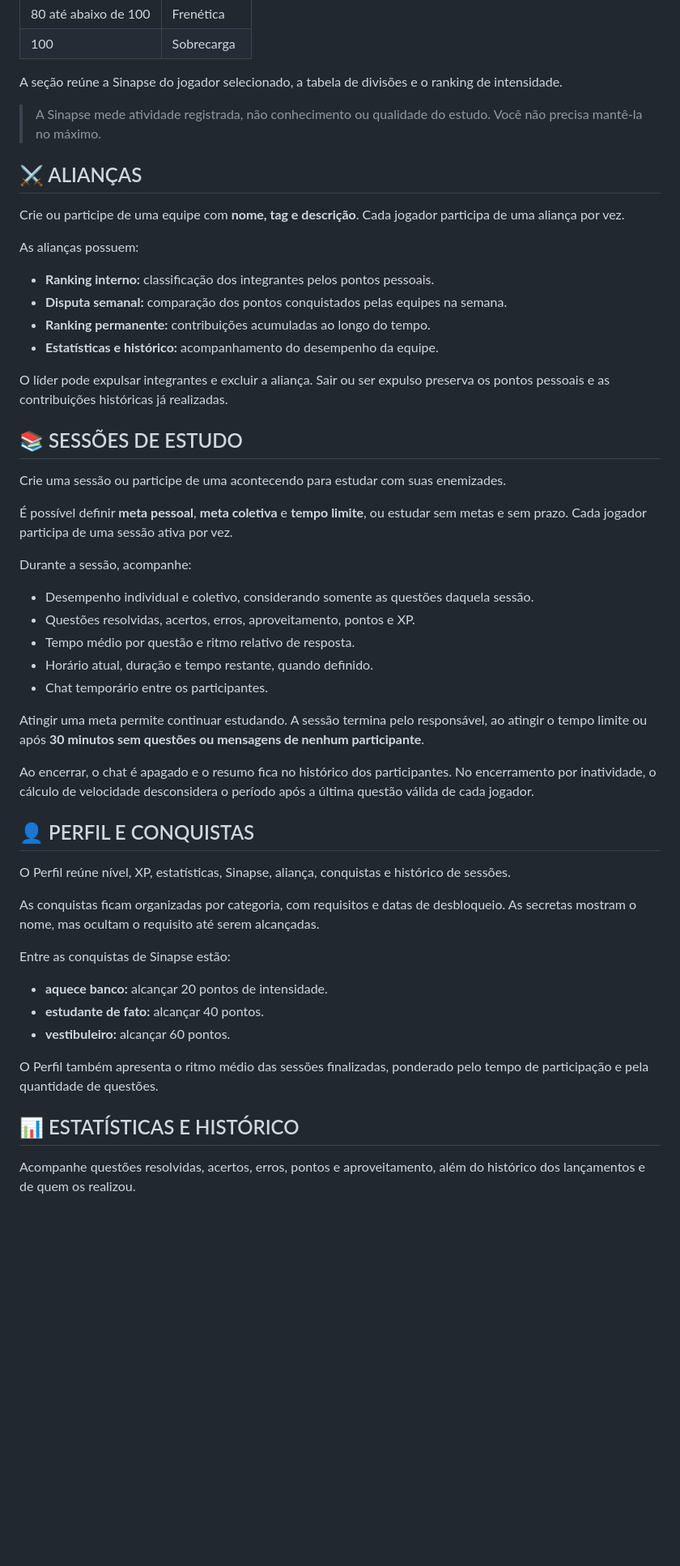
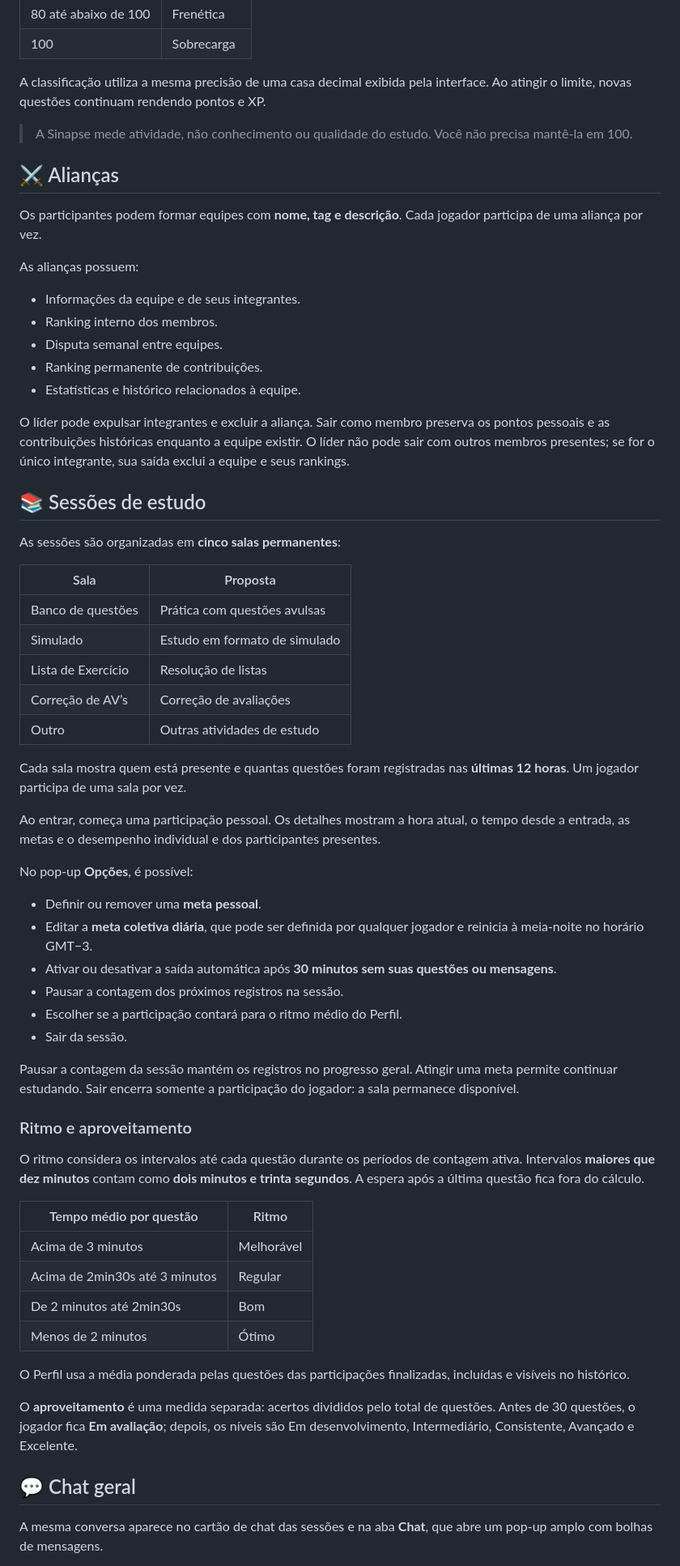
Before and after one commit to PkUai/enemizades, a Markdown page: README.md, the part around one of its changes. Shown at 81% size. Rendered like a GitHub page; blank space fills up the shorter version.

```diff
--- a/README.md
+++ b/README.md
@@ -63,56 +61,67 @@ A Sinapse representa a intensidade recente dos estudos, numa escala de **0 a 100
 | 80 até abaixo de 100 | Frenética |
 | 100 | Sobrecarga |
 
-A seção reúne a Sinapse do jogador selecionado, a tabela de divisões e o ranking de intensidade.
+A classificação utiliza a mesma precisão de uma casa decimal exibida pela interface. Ao atingir o limite, novas questões continuam rendendo pontos e XP.
 
-> A Sinapse mede atividade registrada, não conhecimento ou qualidade do estudo. Você não precisa mantê-la no máximo.
+> A Sinapse mede atividade, não conhecimento ou qualidade do estudo. Você não precisa mantê-la em 100.
 
-## ⚔️ ALIANÇAS
+## ⚔️ Alianças
 
-Crie ou participe de uma equipe com **nome, tag e descrição**. Cada jogador participa de uma aliança por vez.
+Os participantes podem formar equipes com **nome, tag e descrição**. Cada jogador participa de uma aliança por vez.
 
 As alianças possuem:
 
-- **Ranking interno:** classificação dos integrantes pelos pontos pessoais.
-- **Disputa semanal:** comparação dos pontos conquistados pelas equipes na semana.
-- **Ranking permanente:** contribuições acumuladas ao longo do tempo.
-- **Estatísticas e histórico:** acompanhamento do desempenho da equipe.
+- Informações da equipe e de seus integrantes.
+- Ranking interno dos membros.
+- Disputa semanal entre equipes.
+- Ranking permanente de contribuições.
+- Estatísticas e histórico relacionados à equipe.
 
-O líder pode expulsar integrantes e excluir a aliança. Sair ou ser expulso preserva os pontos pessoais e as contribuições históricas já realizadas.
+O líder pode expulsar integrantes e excluir a aliança. Sair como membro preserva os pontos pessoais e as contribuições históricas enquanto a equipe existir. O líder não pode sair com outros membros presentes; se for o único integrante, sua saída exclui a equipe e seus rankings.
 
-## 📚 SESSÕES DE ESTUDO
+## 📚 Sessões de estudo
 
-Crie uma sessão ou participe de uma acontecendo para estudar com suas enemizades.
+As sessões são organizadas em **cinco salas permanentes**:
 
-É possível definir **meta pessoal**, **meta coletiva** e **tempo limite**, ou estudar sem metas e sem prazo. Cada jogador participa de uma sessão ativa por vez.
+| Sala | Proposta |
+| --- | --- |
+| Banco de questões | Prática com questões avulsas |
+| Simulado | Estudo em formato de simulado |
+| Lista de Exercício | Resolução de listas |
+| Correção de AV’s | Correção de avaliações |
+| Outro | Outras atividades de estudo |
 
-Durante a sessão, acompanhe:
+Cada sala mostra quem está presente e quantas questões foram registradas nas **últimas 12 horas**. Um jogador participa de uma sala por vez.
 
-- Desempenho individual e coletivo, considerando somente as questões daquela sessão.
-- Questões resolvidas, acertos, erros, aproveitamento, pontos e XP.
-- Tempo médio por questão e ritmo relativo de resposta.
-- Horário atual, duração e tempo restante, quando definido.
-- Chat temporário entre os participantes.
+Ao entrar, começa uma participação pessoal. Os detalhes mostram a hora atual, o tempo desde a entrada, as metas e o desempenho individual e dos participantes presentes.
 
-Atingir uma meta permite continuar estudando. A sessão termina pelo responsável, ao atingir o tempo limite ou após **30 minutos sem questões ou mensagens de nenhum participante**.
+No pop-up **Opções**, é possível:
 
-Ao encerrar, o chat é apagado e o resumo fica no histórico dos participantes. No encerramento por inatividade, o cálculo de velocidade desconsidera o período após a última questão válida de cada jogador.
+- Definir ou remover uma **meta pessoal**.
+- Editar a **meta coletiva diária**, que pode ser definida por qualquer jogador e reinicia à meia-noite no horário GMT−3.
+- Ativar ou desativar a saída automática após **30 minutos sem suas questões ou mensagens**.
+- Pausar a contagem dos próximos registros na sessão.
+- Escolher se a participação contará para o ritmo médio do Perfil.
+- Sair da sessão.
 
-## 👤 PERFIL E CONQUISTAS
+Pausar a contagem da sessão mantém os registros no progresso geral. Atingir uma meta permite continuar estudando. Sair encerra somente a participação do jogador: a sala permanece disponível.
 
-O Perfil reúne nível, XP, estatísticas, Sinapse, aliança, conquistas e histórico de sessões.
+### Ritmo e aproveitamento
 
-As conquistas ficam organizadas por categoria, com requisitos e datas de desbloqueio. As secretas mostram o nome, mas ocultam o requisito até serem alcançadas.
+O ritmo considera os intervalos até cada questão durante os períodos de contagem ativa. Intervalos **maiores que dez minutos** contam como **dois minutos e trinta segundos**. A espera após a última questão fica fora do cálculo.
 
-Entre as conquistas de Sinapse estão:
+| Tempo médio por questão | Ritmo |
+| --- | --- |
+| Acima de 3 minutos | Melhorável |
+| Acima de 2min30s até 3 minutos | Regular |
+| De 2 minutos até 2min30s | Bom |
+| Menos de 2 minutos | Ótimo |
 
-- **aquece banco:** alcançar 20 pontos de intensidade.
-- **estudante de fato:** alcançar 40 pontos.
-- **vestibuleiro:** alcançar 60 pontos.
+O Perfil usa a média ponderada pelas questões das participações finalizadas, incluídas e visíveis no histórico.
 
-O Perfil também apresenta o ritmo médio das sessões finalizadas, ponderado pelo tempo de participação e pela quantidade de questões.
+O **aproveitamento** é uma medida separada: acertos divididos pelo total de questões. Antes de 30 questões, o jogador fica **Em avaliação**; depois, os níveis são Em desenvolvimento, Intermediário, Consistente, Avançado e Excelente.
 
-## 📊 ESTATÍSTICAS E HISTÓRICO
+## 💬 Chat geral
 
-Acompanhe questões resolvidas, acertos, erros, pontos e aproveitamento, além do histórico dos lançamentos e de quem os realizou.
+A mesma conversa aparece no cartão de chat das sessões e na aba **Chat**, que abre um pop-up amplo com bolhas de mensagens.
 
```
Also changed, not shown: other parts of README.md (+85 -63 lines).
